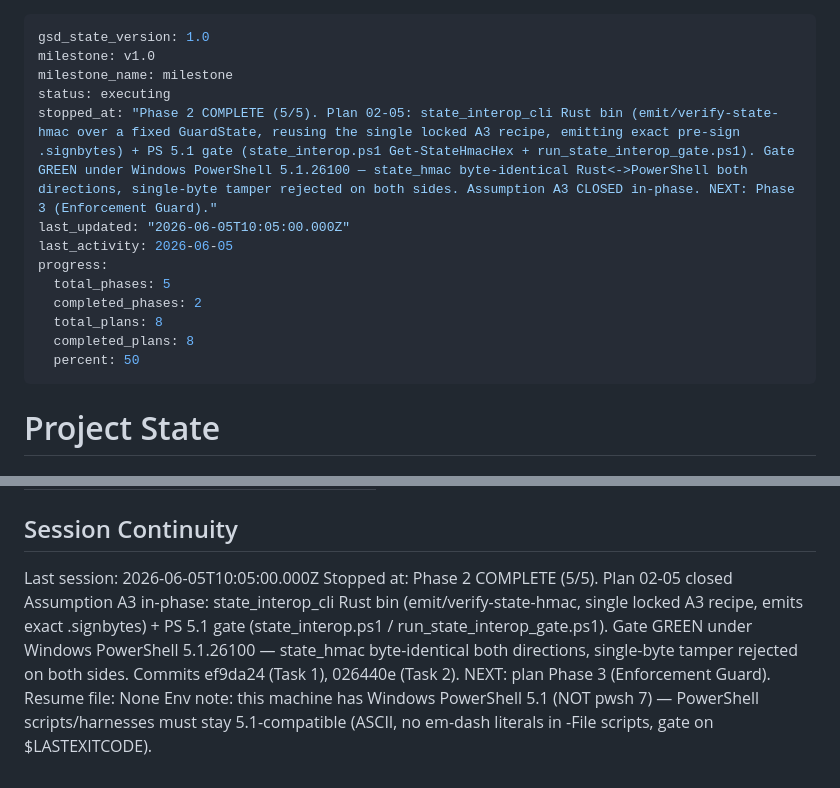
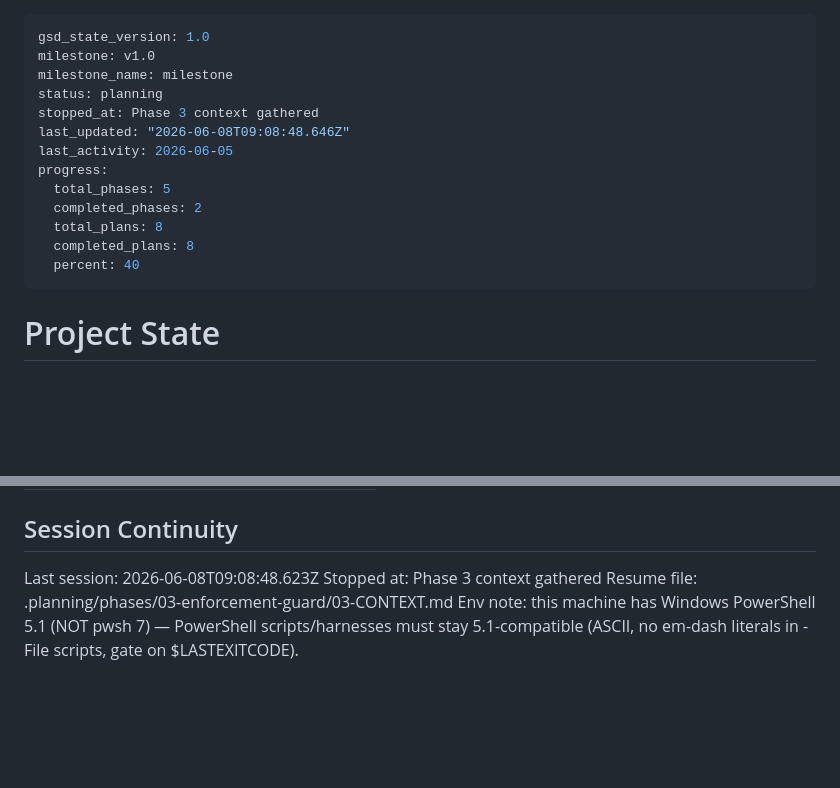
Before and after one commit to danitrrga/nightguard-control, a Markdown page: .planning/STATE.md, 2 parts joined by grey strips. Rendered like a GitHub page; blank space fills up the shorter version.

Commit message:
docs(state): record phase 3 context session

```diff
--- a/.planning/STATE.md
+++ b/.planning/STATE.md
@@ -2,16 +2,16 @@
 gsd_state_version: 1.0
 milestone: v1.0
 milestone_name: milestone
-status: executing
-stopped_at: "Phase 2 COMPLETE (5/5). Plan 02-05: state_interop_cli Rust bin (emit/verify-state-hmac over a fixed GuardState, reusing the single locked A3 recipe, emitting exact pre-sign .signbytes) + PS 5.1 gate (state_interop.ps1 Get-StateHmacHex + run_state_interop_gate.ps1). Gate GREEN under Windows PowerShell 5.1.26100 — state_hmac byte-identical Rust<->PowerShell both directions, single-byte tamper rejected on both sides. Assumption A3 CLOSED in-phase. NEXT: Phase 3 (Enforcement Guard)."
-last_updated: "2026-06-05T10:05:00.000Z"
+status: planning
+stopped_at: Phase 3 context gathered
+last_updated: "2026-06-08T09:08:48.646Z"
 last_activity: 2026-06-05
 progress:
   total_phases: 5
   completed_phases: 2
   total_plans: 8
   completed_plans: 8
-  percent: 50
+  percent: 40
 ---
 
 # Project State
@@ -108,7 +108,7 @@ Items acknowledged and carried forward from previous milestone close:
 
 ## Session Continuity
 
-Last session: 2026-06-05T10:05:00.000Z
-Stopped at: Phase 2 COMPLETE (5/5). Plan 02-05 closed Assumption A3 in-phase: state_interop_cli Rust bin (emit/verify-state-hmac, single locked A3 recipe, emits exact .signbytes) + PS 5.1 gate (state_interop.ps1 / run_state_interop_gate.ps1). Gate GREEN under Windows PowerShell 5.1.26100 — state_hmac byte-identical both directions, single-byte tamper rejected on both sides. Commits ef9da24 (Task 1), 026440e (Task 2). NEXT: plan Phase 3 (Enforcement Guard).
-Resume file: None
+Last session: 2026-06-08T09:08:48.623Z
+Stopped at: Phase 3 context gathered
+Resume file: .planning/phases/03-enforcement-guard/03-CONTEXT.md
 Env note: this machine has Windows PowerShell 5.1 (NOT pwsh 7) — PowerShell scripts/harnesses must stay 5.1-compatible (ASCII, no em-dash literals in -File scripts, gate on $LASTEXITCODE).
```
